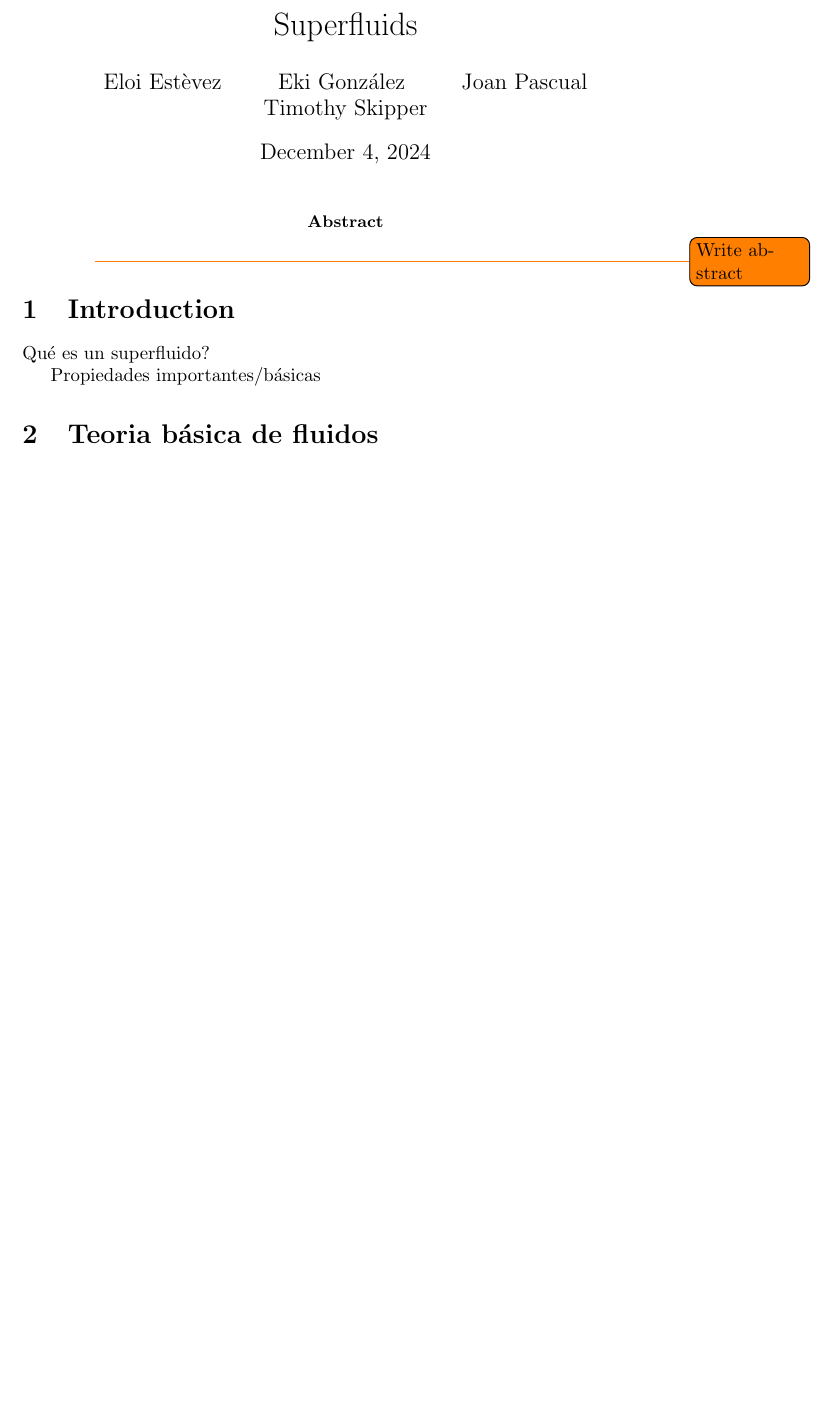
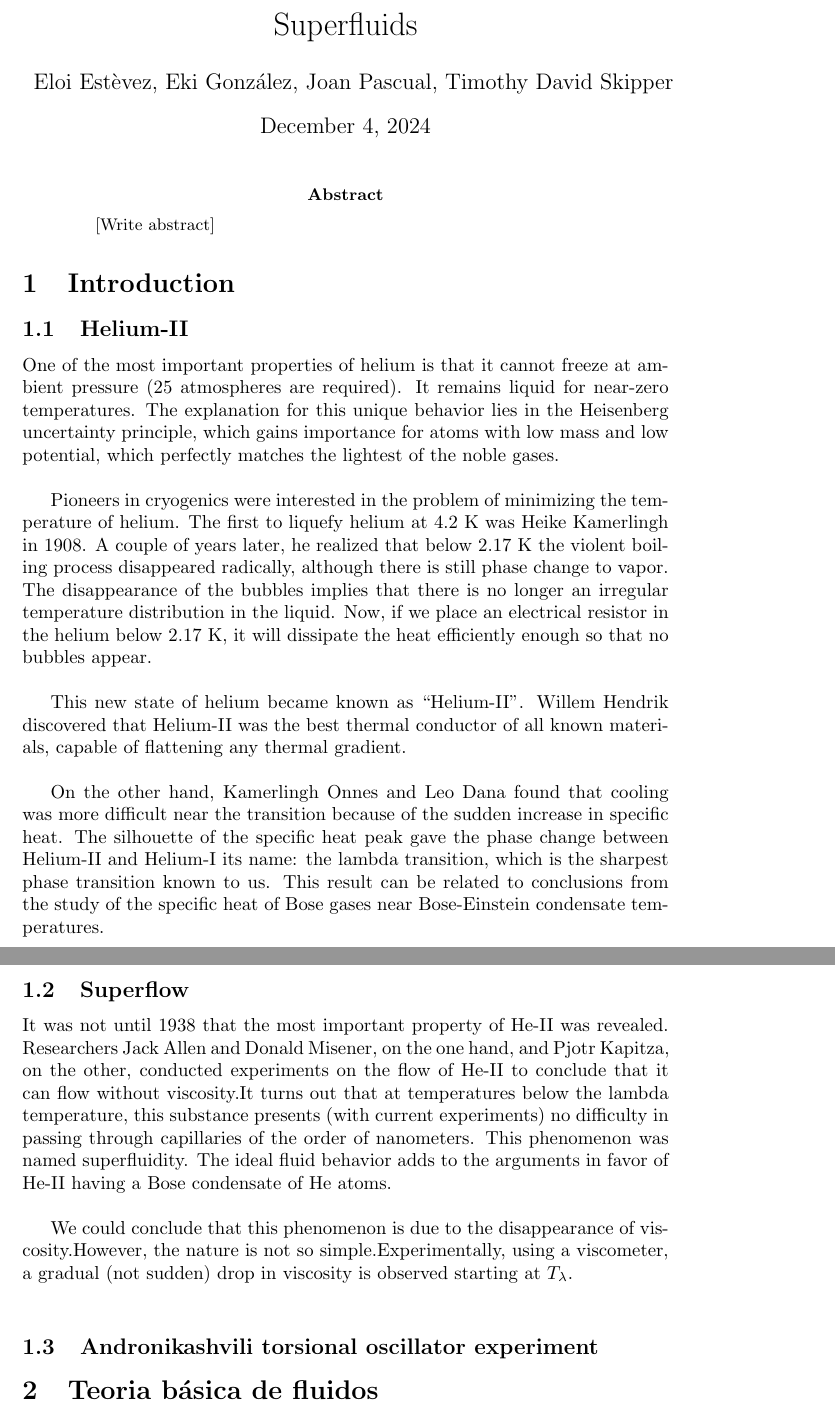
Before and after one commit to JoanPascualRibes/Superfluids, a LaTeX paper (Project.tex): part of page 1 of 2 before the commit and two parts of pages 1 and 2 of 3 after it, the two joined at a grey line, cut so that both start at the same text, the shorter picture padded with empty space. Compiled offline with pdfLaTeX.

Commit message:
Update Project.tex

```diff
--- a/Project.tex
+++ b/Project.tex
@@ -1,6 +1,5 @@
 \documentclass{article}
 \usepackage{amscd,amssymb,amsmath,latexsym,graphicx,epsfig,color,url}
-\usepackage{todonotes}
 
 \usepackage{graphicx} % Required for inserting images
 
@@ -11,23 +10,43 @@
 
 \newcommand{\Res}{\operatorname{Res}}
 \title{Superfluids}
-\author{
-    Eloi Estèvez \and Eki González \and Joan Pascual \and Timothy Skipper
-}
+\author{Eloi Estèvez, Eki González, Joan Pascual, Timothy David Skipper}
 \date{\today}
 
 \begin{document}
 
 \maketitle
 \begin{abstract}
-    \todo{Write abstract}
+[Write abstract]
 \end{abstract}
+
+
 
 \section{Introduction}
 
-Qué es un superfluido?
+\subsection{Helium-II}
+One of the most important properties of helium is that it cannot freeze at ambient pressure (25 atmospheres are required). It remains liquid for near-zero temperatures. The explanation for this unique behavior lies in the Heisenberg uncertainty principle, which gains importance for atoms with low mass and low potential, which perfectly matches the lightest of the noble gases.
+\\
 
-Propiedades importantes/básicas
+Pioneers in cryogenics were interested in the problem of minimizing the temperature of helium. The first to liquefy helium at 4.2 K was Heike Kamerlingh in 1908. A couple of years later, he realized that below 2.17 K the violent boiling process disappeared radically, although there is still phase change to vapor. The disappearance of the bubbles implies that there is no longer an irregular temperature distribution in the liquid. Now, if we place an electrical resistor in the helium below 2.17 K, it will dissipate the heat efficiently enough so that no bubbles appear.
+\\
+
+This new state of helium became known as “Helium-II”. Willem Hendrik discovered that Helium-II was the best thermal conductor of all known materials, capable of flattening any thermal gradient.
+\\
+
+On the other hand, Kamerlingh Onnes and Leo Dana found that cooling was more difficult near the transition because of the sudden increase in specific heat. The silhouette of the specific heat peak gave the phase change between Helium-II and Helium-I its name: the lambda transition, which is the sharpest phase transition known to us. This result can be related to conclusions from the study of the specific heat of Bose gases near Bose-Einstein condensate temperatures.
+\\
+
+\subsection{Superflow}
+
+It was not until 1938 that the most important property of He-II was revealed.
+Researchers Jack Allen and Donald Misener, on the one hand, and Pjotr Kapitza, on the other, conducted experiments on the flow of He-II to conclude that it can flow without viscosity.It turns out that at temperatures below the lambda temperature, this substance presents (with current experiments) no difficulty in passing through capillaries of the order of nanometers. This phenomenon was named superfluidity. The ideal fluid behavior adds to the arguments in favor of He-II having a Bose condensate of He atoms.
+\\
+
+We could conclude that this phenomenon is due to the disappearance of viscosity.However, the nature is not so simple.Experimentally, using a viscometer, a gradual (not sudden) drop in viscosity is observed starting at $T_\lambda$.
+\\
+
+\subsection{Andronikashvili torsional oscillator experiment}
 
 \section{Teoria básica de fluidos}
 
```
Also changed, not shown: Project.tex (45 more changed lines).
